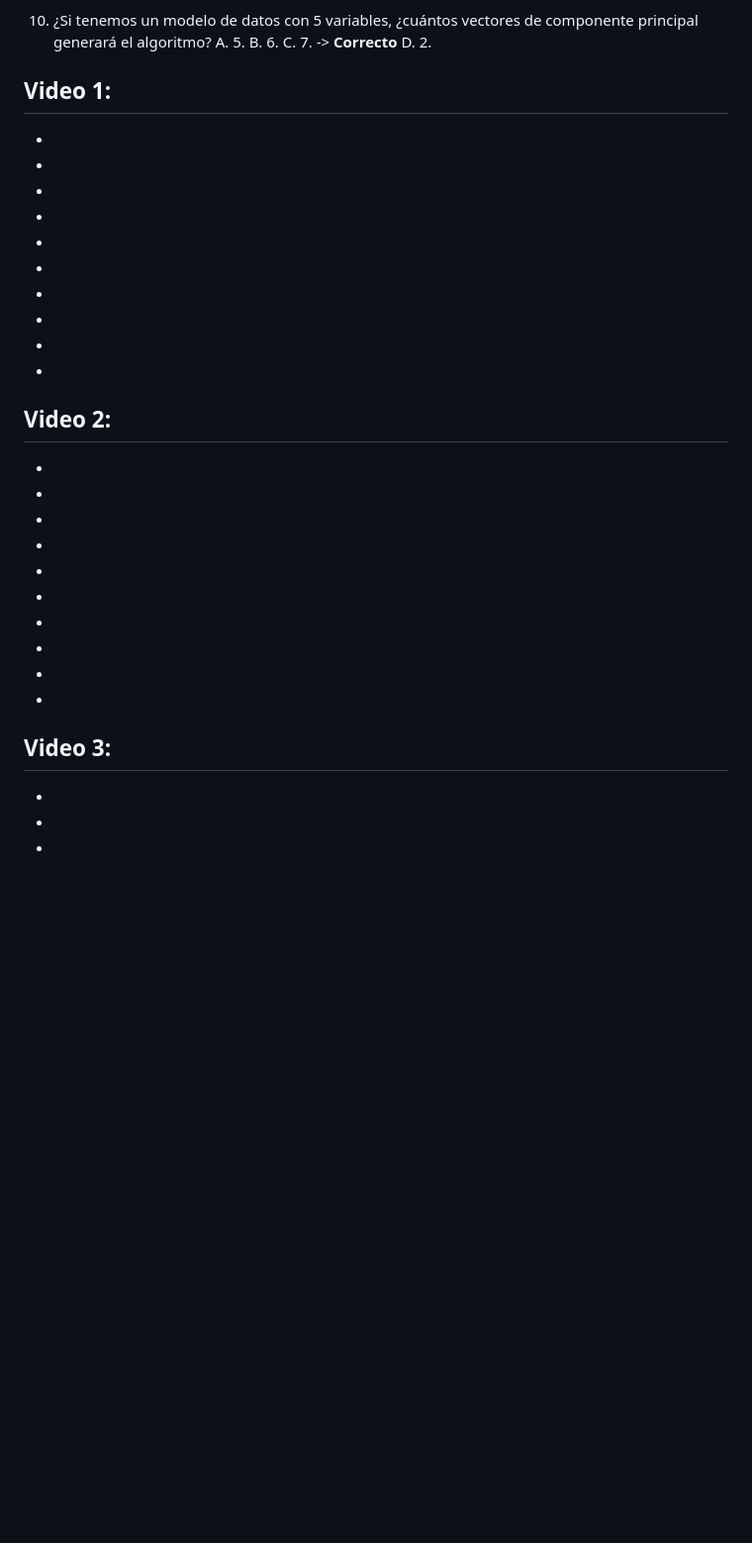
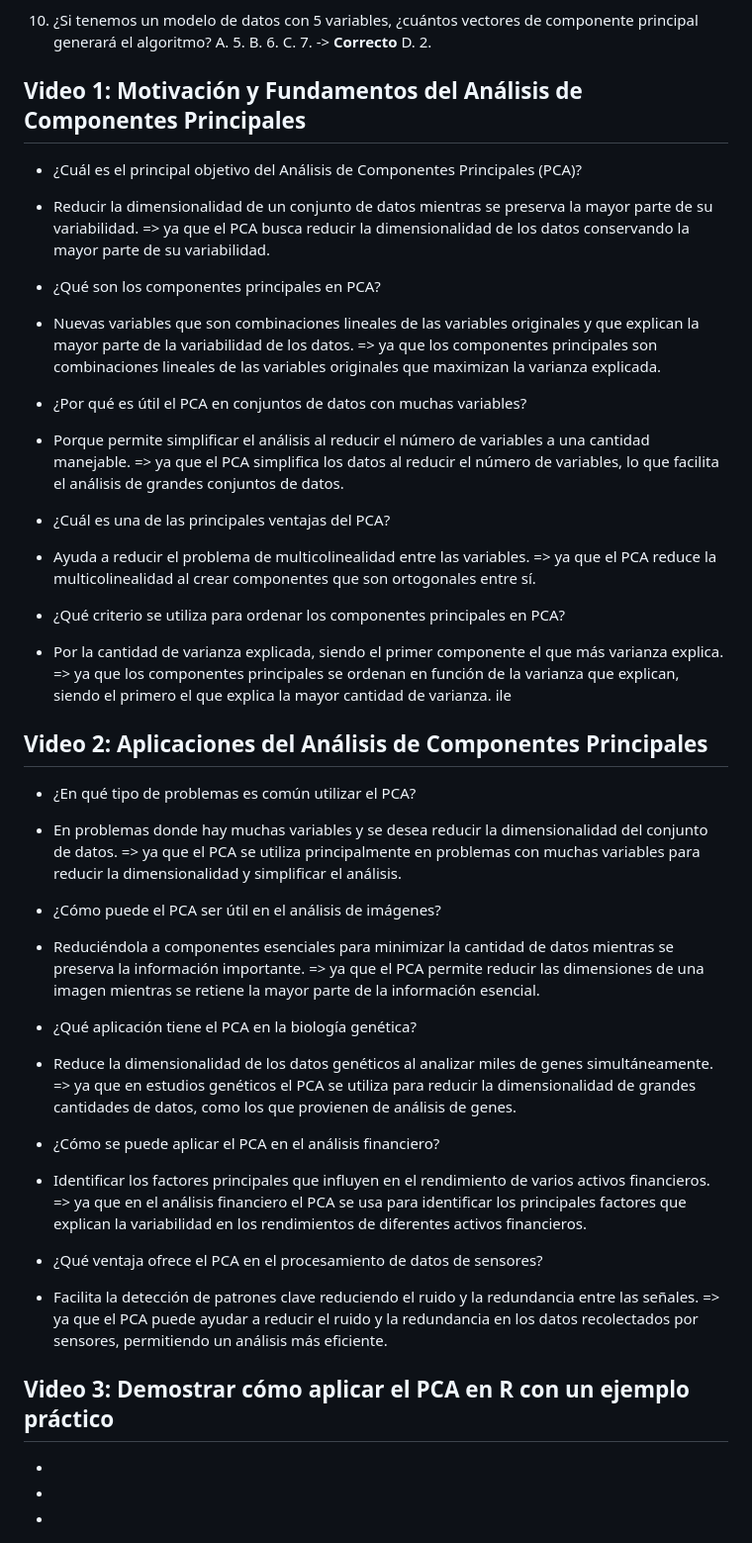
Before and after one commit to LeoSan/MaestriaAnalisisDatosBigData_UNIR_2024, a Markdown page: 02_Semestre/03_Analisis_Interpretacion_datos/Cuestionario.md, the part around the change. Shown: that part at 99% size. Drawn GitHub-style; blank space fills up the shorter version.

```diff
--- a/02_Semestre/03_Analisis_Interpretacion_datos/Cuestionario.md
+++ b/02_Semestre/03_Analisis_Interpretacion_datos/Cuestionario.md
@@ -1448,7 +1448,46 @@ C. 7. -> **Correcto**
 D. 2.
 
 
-## Video 1:
+## Video 1:  Motivación y Fundamentos del Análisis de Componentes Principales
+
+- ¿Cuál es el principal objetivo del Análisis de Componentes Principales (PCA)?
+- Reducir la dimensionalidad de un conjunto de datos mientras se preserva la mayor parte de su variabilidad. => ya que el PCA busca reducir la dimensionalidad de los datos conservando la mayor parte de su variabilidad.
+
+- ¿Qué son los componentes principales en PCA?
+- Nuevas variables que son combinaciones lineales de las variables originales y que explican la mayor parte de la variabilidad de los datos. => ya que los componentes principales son combinaciones lineales de las variables originales que maximizan la varianza explicada.
+
+- ¿Por qué es útil el PCA en conjuntos de datos con muchas variables?
+- Porque permite simplificar el análisis al reducir el número de variables a una cantidad manejable. => ya que el PCA simplifica los datos al reducir el número de variables, lo que facilita el análisis de grandes conjuntos de datos.
+
+
+- ¿Cuál es una de las principales ventajas del PCA?
+- Ayuda a reducir el problema de multicolinealidad entre las variables. => ya que el PCA reduce la multicolinealidad al crear componentes que son ortogonales entre sí.
+
+- ¿Qué criterio se utiliza para ordenar los componentes principales en PCA?
+-  Por la cantidad de varianza explicada, siendo el primer componente el que más varianza explica. => ya que los componentes principales se ordenan en función de la varianza que explican, siendo el primero el que explica la mayor cantidad de varianza.
+ile
+## Video 2: Aplicaciones del Análisis de Componentes Principales
+
+- ¿En qué tipo de problemas es común utilizar el PCA?
+-  En problemas donde hay muchas variables y se desea reducir la dimensionalidad del conjunto de datos. => ya que el PCA se utiliza principalmente en problemas con muchas variables para reducir la dimensionalidad y simplificar el análisis.
+
+- ¿Cómo puede el PCA ser útil en el análisis de imágenes?
+- Reduciéndola a componentes esenciales para minimizar la cantidad de datos mientras se preserva la información importante. =>  ya que el PCA permite reducir las dimensiones de una imagen mientras se retiene la mayor parte de la información esencial.
+
+- ¿Qué aplicación tiene el PCA en la biología genética?
+- Reduce la dimensionalidad de los datos genéticos al analizar miles de genes simultáneamente. => ya que en estudios genéticos el PCA se utiliza para reducir la dimensionalidad de grandes cantidades de datos, como los que provienen de análisis de genes.
+
+
+- ¿Cómo se puede aplicar el PCA en el análisis financiero?
+-  Identificar los factores principales que influyen en el rendimiento de varios activos financieros. => ya que en el análisis financiero el PCA se usa para identificar los principales factores que explican la variabilidad en los rendimientos de diferentes activos financieros.
+
+
+- ¿Qué ventaja ofrece el PCA en el procesamiento de datos de sensores?
+- Facilita la detección de patrones clave reduciendo el ruido y la redundancia entre las señales. =>  ya que el PCA puede ayudar a reducir el ruido y la redundancia en los datos recolectados por sensores, permitiendo un análisis más eficiente.
+
+
+## Video 3: Demostrar cómo aplicar el PCA en R con un ejemplo práctico
+
 
 -
 -
@@ -1466,47 +1505,3 @@ D. 2.
 
 -
 -
-
-
-
-
-
-## Video 2:
-
--
--
-
--
--
-
--
--
-
-
--
--
-
-
--
--
-
-
-## Video 3:
-
-
--
--
-
--
--
-
--
--
-
-
--
--
-
-
--
--
```
